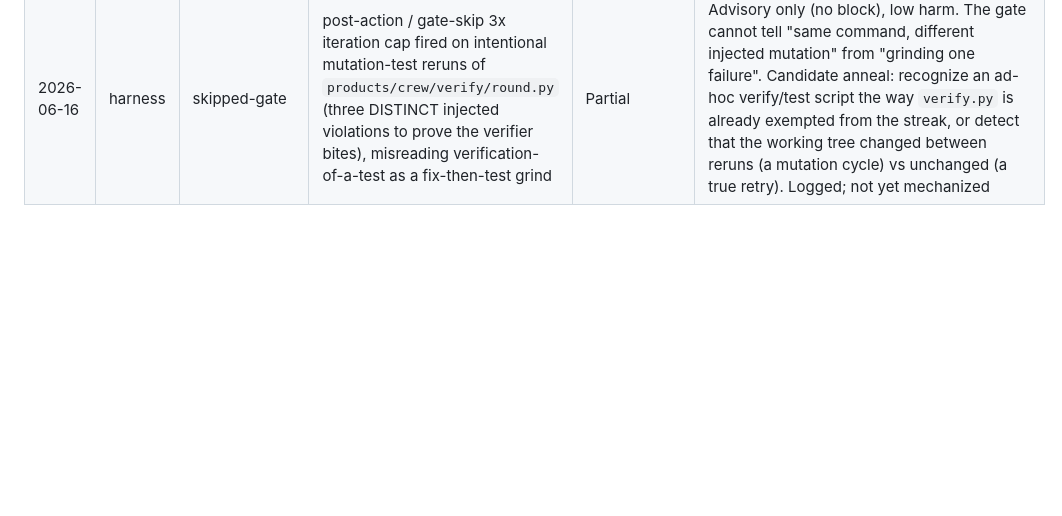
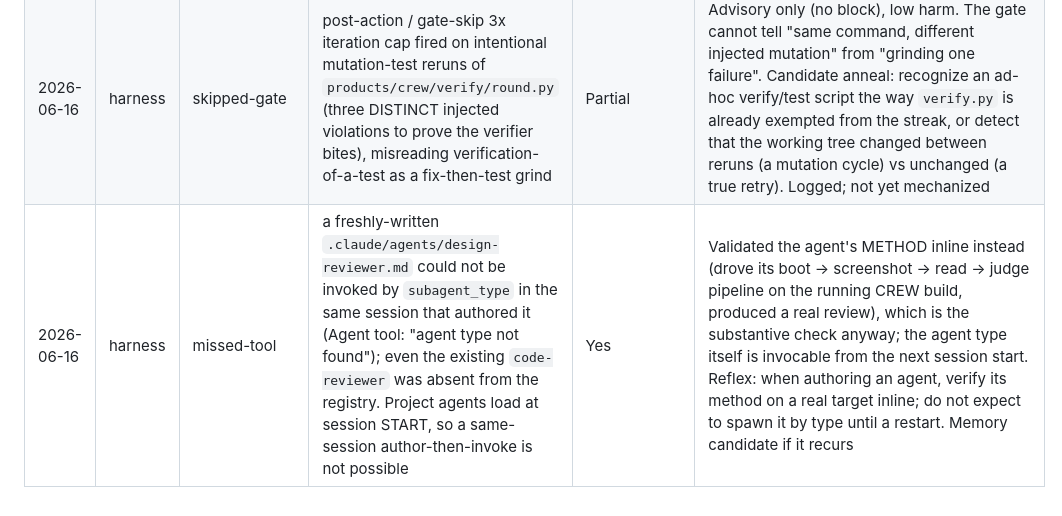
Before and after one commit to 011matthias/agentic-dev1, a Markdown page: docs/friction-register.md, the part around the change. Rendered like a GitHub page; blank space fills up the shorter version.

```diff
--- a/docs/friction-register.md
+++ b/docs/friction-register.md
@@ -17,3 +17,4 @@ Types: `agent-deferred`, `missed-tool`, `verification-theater`, `skipped-gate`,
 | 2026-06-16 | harness | slow-path | PowerShell 5.1 native-arg quoting mangled two invocations from the Desktop-rooted session: a `gh ... --jq` expression with embedded double quotes (jq received a bare regex, parse error), and a `git commit -m @'...'@` here-string whose message contained double quotes (the message split into pathspecs, commit failed). Each was self-caught with one retry. | Yes | Reflex for PowerShell-driven git/gh: filter JSON in PowerShell (`ConvertFrom-Json` + `Where-Object`) instead of `gh --jq` with a quoted regex; pass commit messages and PR bodies via files (`git commit -F <file>`, `gh --body-file <file>`), never `-m`/`-b` with embedded quotes. Promote to a gotcha memory if it recurs. |
 | 2026-06-16 | harness | slow-path | A parallel Cycle-7 session sharing THIS working tree ran `git checkout -b harness/cycle-7-spine` mid-build; the shared HEAD moved and this session's `skil_crew-verify` commit landed on that branch instead of its own `product/crew/verify-skill`. Caught via reflog + the tell that untracked `templates/` + `tools/scaffold.py` changed mtime mid-session. ~4 calls to diagnose + recover | Yes | Recovered with no data loss: `git push origin <sha>:refs/heads/<my-branch>` to immortalize first (no local change), then a guarded disentangle (re-check the wrong branch's tip, `branch -f` my branch to the commit, `switch`, restore their branch to its base). Staged only explicit paths so the WIP was never swept. Promoted to gotcha memory [[gotcha_shared_worktree]]. Structural fix: a separate `git worktree` per concurrent session (cannot be hooked from inside one session; owner-level operating discipline) |
 | 2026-06-16 | harness | skipped-gate | post-action / gate-skip 3x iteration cap fired on intentional mutation-test reruns of `products/crew/verify/round.py` (three DISTINCT injected violations to prove the verifier bites), misreading verification-of-a-test as a fix-then-test grind | Partial | Advisory only (no block), low harm. The gate cannot tell "same command, different injected mutation" from "grinding one failure". Candidate anneal: recognize an ad-hoc verify/test script the way `verify.py` is already exempted from the streak, or detect that the working tree changed between reruns (a mutation cycle) vs unchanged (a true retry). Logged; not yet mechanized |
+| 2026-06-16 | harness | missed-tool | a freshly-written `.claude/agents/design-reviewer.md` could not be invoked by `subagent_type` in the same session that authored it (Agent tool: "agent type not found"); even the existing `code-reviewer` was absent from the registry. Project agents load at session START, so a same-session author-then-invoke is not possible | Yes | Validated the agent's METHOD inline instead (drove its boot -> screenshot -> read -> judge pipeline on the running CREW build, produced a real review), which is the substantive check anyway; the agent type itself is invocable from the next session start. Reflex: when authoring an agent, verify its method on a real target inline; do not expect to spawn it by type until a restart. Memory candidate if it recurs |
```
Also changed, not shown: docs/sessions/2026-06-16-crew-verify-and-cycle8.md (added, +99 -0 lines).
